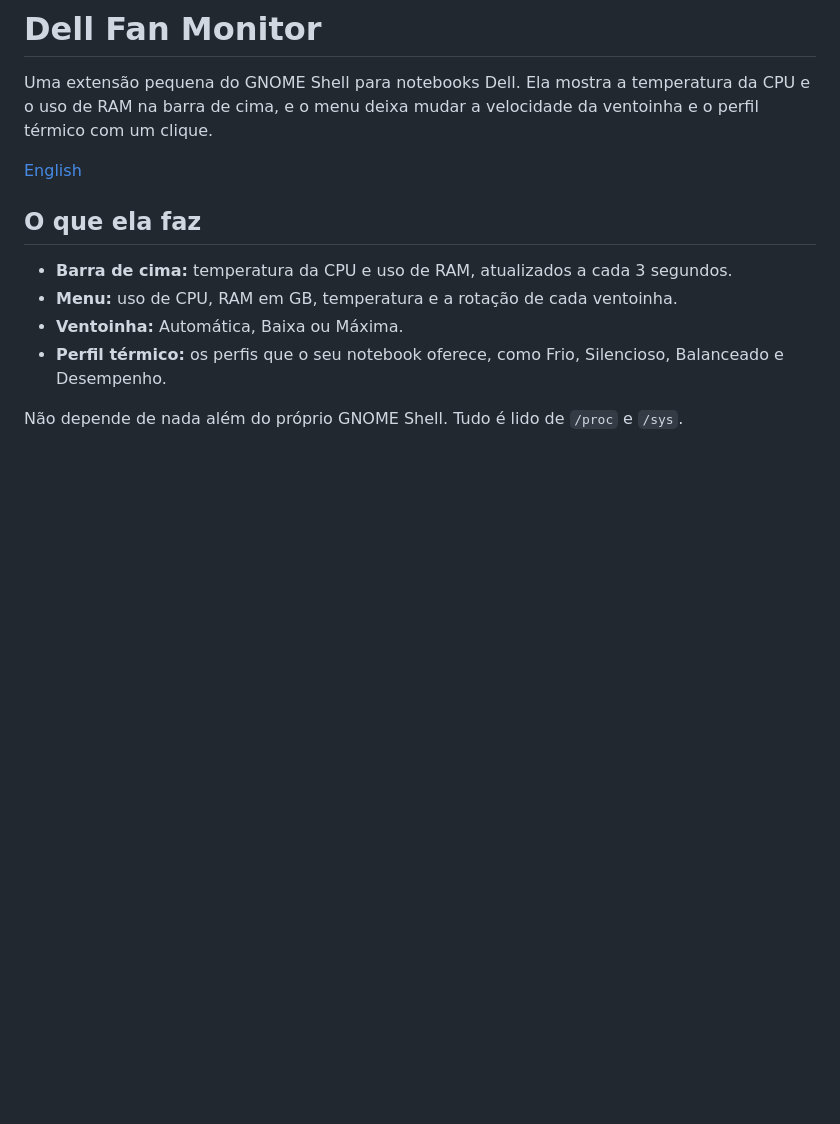
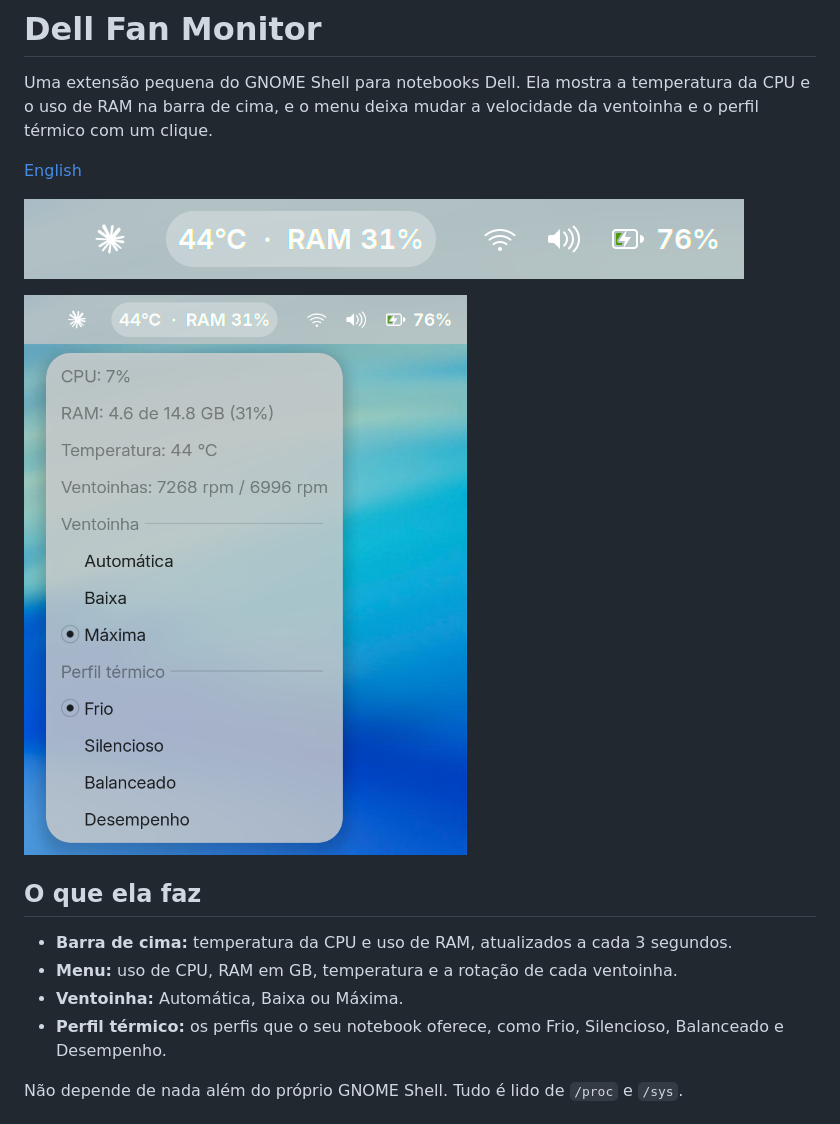
Before and after one commit to protonnegativo/dell-fan-monitor, a Markdown page: README.pt-BR.md, the part around the change. Drawn GitHub-style; pictures changed too: docs/collapsed.png (added), docs/open.png (added); blank space fills up the shorter version.

```diff
--- a/README.pt-BR.md
+++ b/README.pt-BR.md
@@ -5,6 +5,10 @@ temperatura da CPU e o uso de RAM na barra de cima, e o menu deixa mudar a
 velocidade da ventoinha e o perfil térmico com um clique.
 
 [English](README.md)
+
+![Recolhido, na barra de cima](docs/collapsed.png)
+
+![Menu aberto](docs/open.png)
 
 ## O que ela faz
 
```
Also changed, not shown: README.md (+6 -0 lines).
